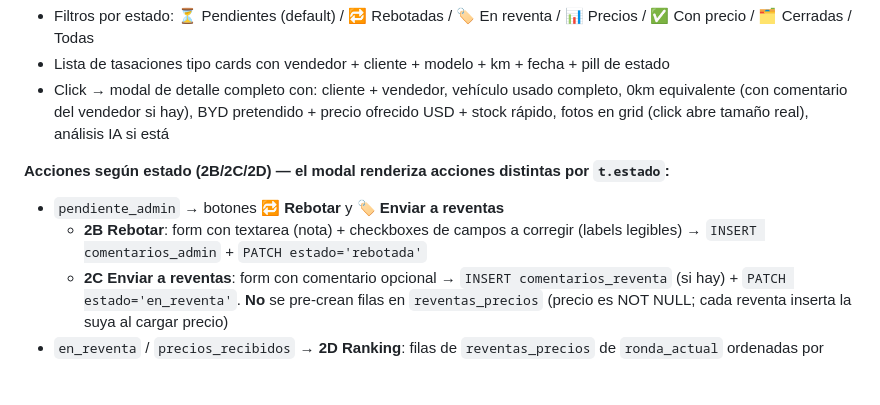
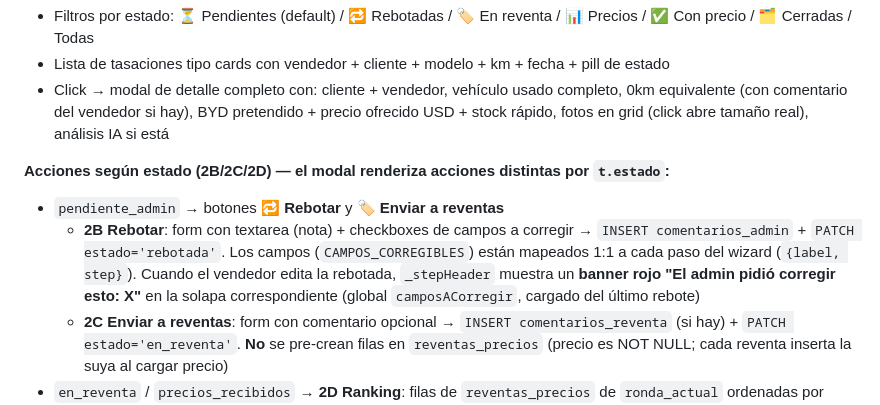
Before and after one commit to fergonz00/tasador-argendreams, a Markdown page: CLAUDE.md, the part around the change. Rendered like a GitHub page; blank space fills up the shorter version.

Commit message:
docs: avisos por paso al rebotar en CLAUDE.md
Co-Authored-By: Claude Opus 4.7 (1M context) <noreply@anthropic.com>

```diff
--- a/CLAUDE.md
+++ b/CLAUDE.md
@@ -106,7 +106,7 @@ Carga un único campo: **precio de toma** (en ARS).
 
 **Acciones según estado (2B/2C/2D) — el modal renderiza acciones distintas por `t.estado`:**
 - `pendiente_admin` → botones **🔁 Rebotar** y **🏷️ Enviar a reventas**
-  - **2B Rebotar**: form con textarea (nota) + checkboxes de campos a corregir (labels legibles) → `INSERT comentarios_admin` + `PATCH estado='rebotada'`
+  - **2B Rebotar**: form con textarea (nota) + checkboxes de campos a corregir → `INSERT comentarios_admin` + `PATCH estado='rebotada'`. Los campos (`CAMPOS_CORREGIBLES`) están mapeados 1:1 a cada paso del wizard (`{label, step}`). Cuando el vendedor edita la rebotada, `_stepHeader` muestra un **banner rojo "El admin pidió corregir esto: X"** en la solapa correspondiente (global `camposACorregir`, cargado del último rebote)
   - **2C Enviar a reventas**: form con comentario opcional → `INSERT comentarios_reventa` (si hay) + `PATCH estado='en_reventa'`. **No** se pre-crean filas en `reventas_precios` (precio es NOT NULL; cada reventa inserta la suya al cargar precio)
 - `en_reventa` / `precios_recibidos` → **2D Ranking**: filas de `reventas_precios` de `ronda_actual` ordenadas por precio desc, radio para elegir ganador (default el más alto), selector de descuento 7/9/12% (default `descuento_pct_admin`), resumen con precio de toma final = `mejor × (1−desc/100)` + margen. Botones **🔁 Reenviar para mejorar** (`ronda_actual+1`, vuelve a `en_reventa`, histórico preservado por la columna `ronda`) y **✅ Enviar precio al vendedor** (`PATCH estado='precio_al_vendedor', precio_final_admin, descuento_pct_admin`)
 - `precio_al_vendedor` → muestra precio enviado + botones **TOMADA / NO TOMADA** (`PATCH estado='cerrada', resultado`)
```
